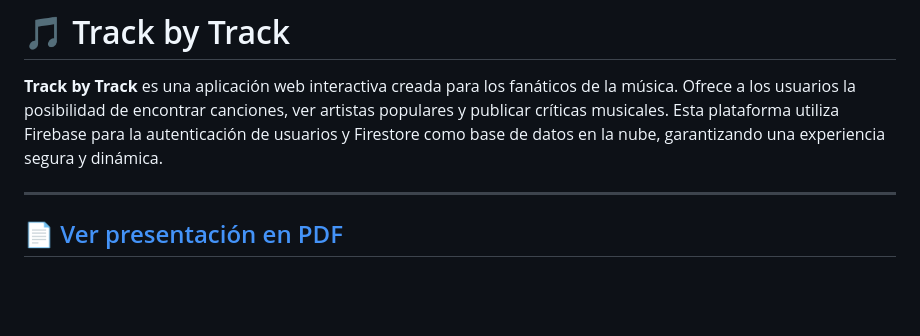
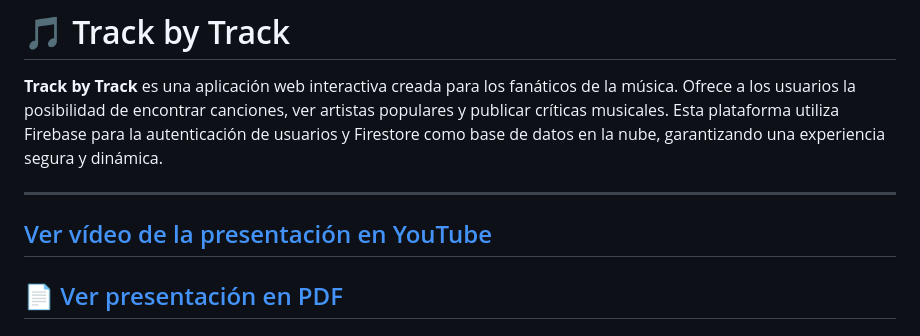
Before and after one commit to Drewster64/2025-Software-Eng-II, a Markdown page: ReadME.md, the part around the change. Rendered like a GitHub page; blank space fills up the shorter version.

```diff
--- a/ReadME.md
+++ b/ReadME.md
@@ -2,6 +2,9 @@
 
 **Track by Track** es una aplicación web  interactiva creada para los fanáticos de la música. Ofrece a los usuarios la posibilidad de encontrar canciones, ver artistas populares y publicar críticas musicales. Esta plataforma utiliza Firebase para la autenticación de usuarios y Firestore como base de datos en la nube, garantizando una experiencia segura y dinámica.
 
+---
+
+[Ver vídeo de la presentación en YouTube](https://youtu.be/Lu1iUIWRasg)
 ---
 
 [📄 Ver presentación en PDF](./presentacion/Track_by_track_presentation%20(1).pdf)
```
